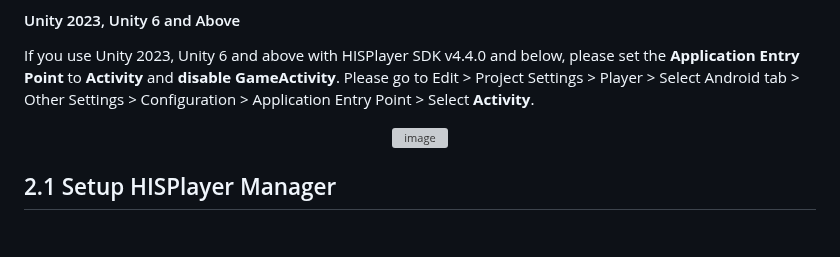
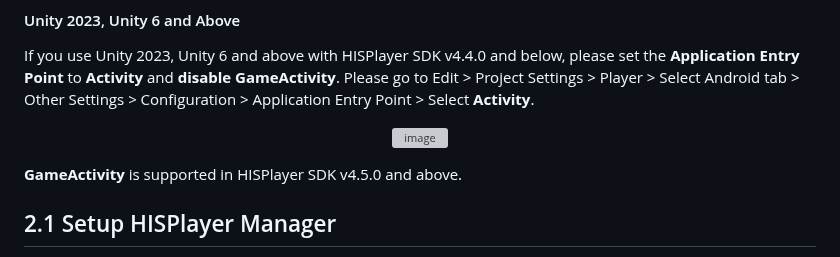
Before and after one commit to HISPlayer/UnityAndroid-SDK, a Markdown page: setup-guide.md, the part around the change. GitHub-like rendering; blank space fills up the shorter version; grey boxes are pictures that could not be loaded.

```diff
--- a/setup-guide.md
+++ b/setup-guide.md
@@ -88,6 +88,7 @@ If you use Unity 2023, Unity 6 and above with HISPlayer SDK v4.4.0 and below, pl
 <img alt="image" src="https://github.com/user-attachments/assets/a217594b-48e6-48cc-8eeb-8e9d681c84f4">
 </p>
 
+**GameActivity** is supported in HISPlayer SDK v4.5.0 and above.
 
 ## 2.1 Setup HISPlayer Manager
 
```
